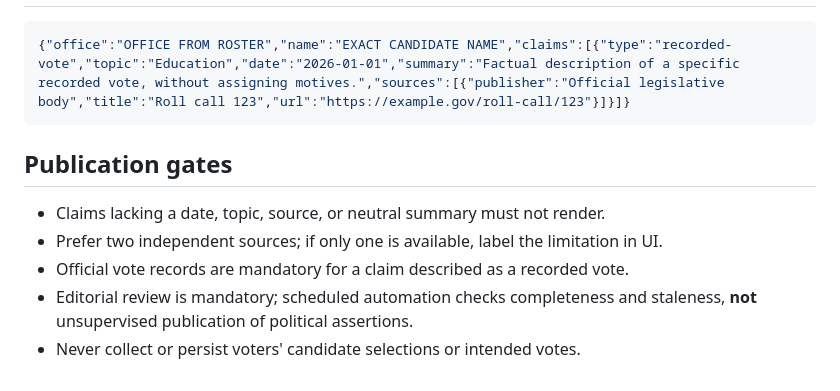
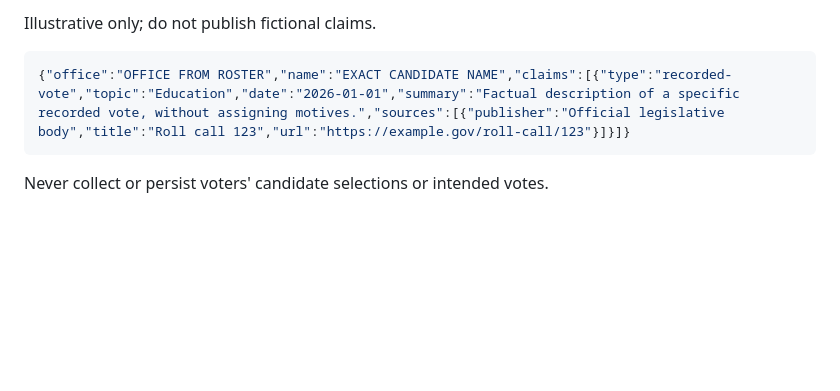
Before and after one commit to joeylaramore/represent-me, a Markdown page: docs/evidence-process.md, the part around one of its changes. Rendered like a GitHub page; blank space fills up the shorter version.

````diff
--- a/docs/evidence-process.md
+++ b/docs/evidence-process.md
@@ -18,10 +40,7 @@
+Illustrative only; do not publish fictional claims.
+
 ```json
 {"office":"OFFICE FROM ROSTER","name":"EXACT CANDIDATE NAME","claims":[{"type":"recorded-vote","topic":"Education","date":"2026-01-01","summary":"Factual description of a specific recorded vote, without assigning motives.","sources":[{"publisher":"Official legislative body","title":"Roll call 123","url":"https://example.gov/roll-call/123"}]}]}
 ```
 
-## Publication gates
-- Claims lacking a date, topic, source, or neutral summary must not render.
-- Prefer two independent sources; if only one is available, label the limitation in UI.
-- Official vote records are mandatory for a claim described as a recorded vote.
-- Editorial review is mandatory; scheduled automation checks completeness and staleness, **not** unsupervised publication of political assertions.
-- Never collect or persist voters' candidate selections or intended votes.
+Never collect or persist voters' candidate selections or intended votes.
````
Also changed, not shown: other parts of docs/evidence-process.md (+36 -14 lines).
